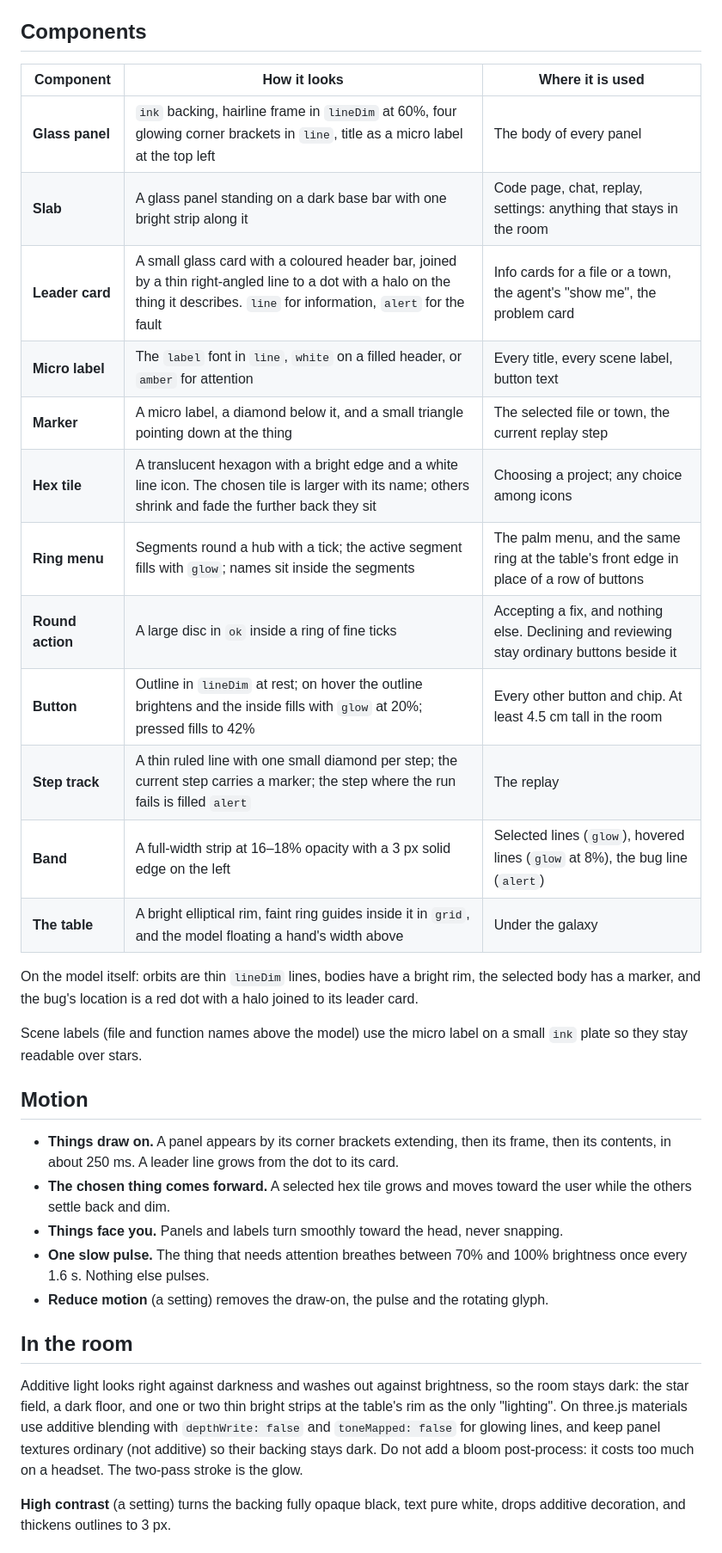
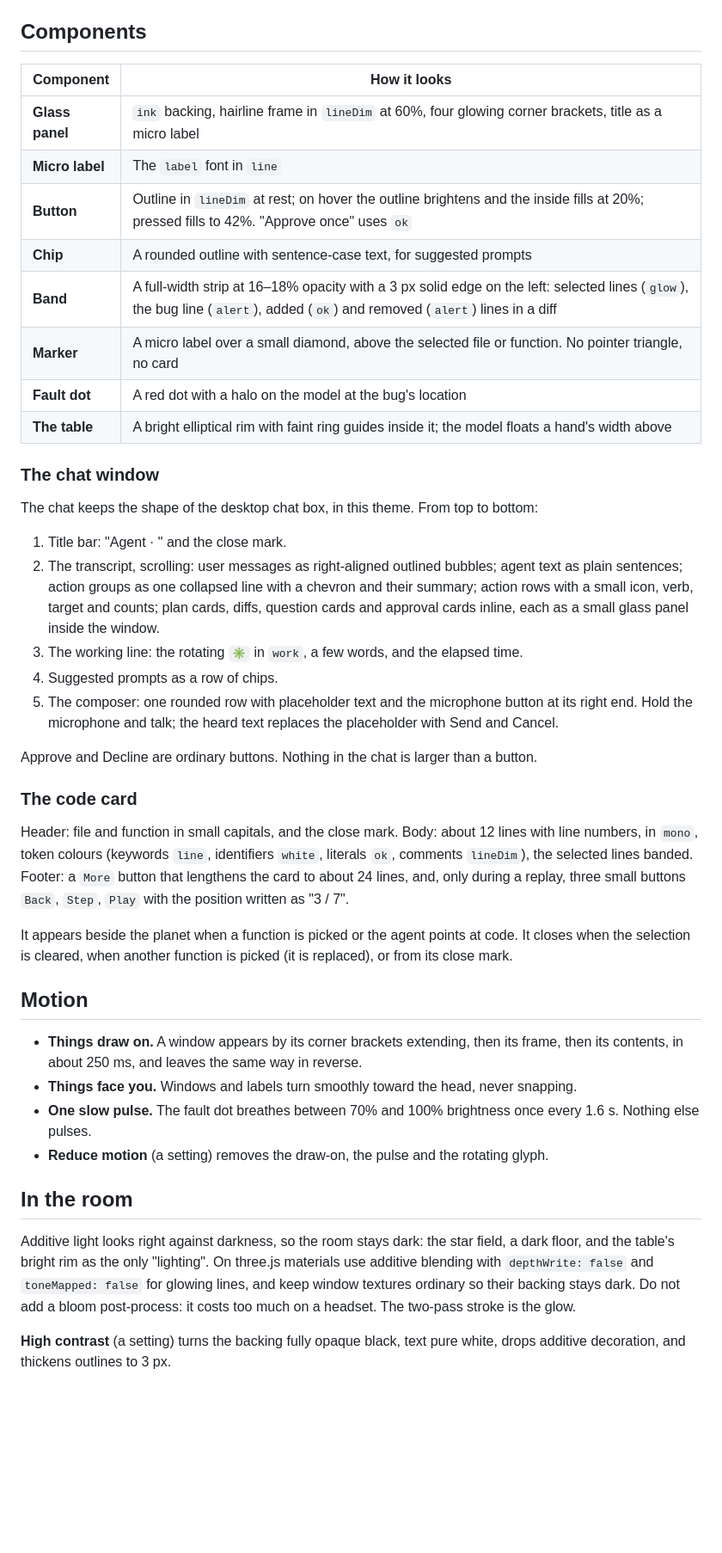
Before and after one commit to nnetraga97/Orrery, a Markdown page: docs/visual-style.md, the part around one of its changes. Shown at 86% size. Drawn GitHub-style; blank space fills up the shorter version.

```diff
--- a/docs/visual-style.md
+++ b/docs/visual-style.md
@@ -91,47 +101,62 @@ an `alert` band at 16%, hunk headers in `lineDim`.
 
 ## Components
 
-| Component | How it looks | Where it is used |
-| --- | --- | --- |
-| **Glass panel** | `ink` backing, hairline frame in `lineDim` at 60%, four glowing corner brackets in `line`, title as a micro label at the top left | The body of every panel |
-| **Slab** | A glass panel standing on a dark base bar with one bright strip along it | Code page, chat, replay, settings: anything that stays in the room |
-| **Leader card** | A small glass card with a coloured header bar, joined by a thin right-angled line to a dot with a halo on the thing it describes. `line` for information, `alert` for the fault | Info cards for a file or a town, the agent's "show me", the problem card |
-| **Micro label** | The `label` font in `line`, `white` on a filled header, or `amber` for attention | Every title, every scene label, button text |
-| **Marker** | A micro label, a diamond below it, and a small triangle pointing down at the thing | The selected file or town, the current replay step |
-| **Hex tile** | A translucent hexagon with a bright edge and a white line icon. The chosen tile is larger with its name; others shrink and fade the further back they sit | Choosing a project; any choice among icons |
-| **Ring menu** | Segments round a hub with a tick; the active segment fills with `glow`; names sit inside the segments | The palm menu, and the same ring at the table's front edge in place of a row of buttons |
-| **Round action** | A large disc in `ok` inside a ring of fine ticks | Accepting a fix, and nothing else. Declining and reviewing stay ordinary buttons beside it |
-| **Button** | Outline in `lineDim` at rest; on hover the outline brightens and the inside fills with `glow` at 20%; pressed fills to 42% | Every other button and chip. At least 4.5 cm tall in the room |
-| **Step track** | A thin ruled line with one small diamond per step; the current step carries a marker; the step where the run fails is filled `alert` | The replay |
-| **Band** | A full-width strip at 16–18% opacity with a 3 px solid edge on the left | Selected lines (`glow`), hovered lines (`glow` at 8%), the bug line (`alert`) |
-| **The table** | A bright elliptical rim, faint ring guides inside it in `grid`, and the model floating a hand's width above | Under the galaxy |
+| Component | How it looks |
+| --- | --- |
+| **Glass panel** | `ink` backing, hairline frame in `lineDim` at 60%, four glowing corner brackets, title as a micro label |
+| **Micro label** | The `label` font in `line` |
+| **Button** | Outline in `lineDim` at rest; on hover the outline brightens and the inside fills at 20%; pressed fills to 42%. "Approve once" uses `ok` |
+| **Chip** | A rounded outline with sentence-case text, for suggested prompts |
+| **Band** | A full-width strip at 16–18% opacity with a 3 px solid edge on the left: selected lines (`glow`), the bug line (`alert`), added (`ok`) and removed (`alert`) lines in a diff |
+| **Marker** | A micro label over a small diamond, above the selected file or function. No pointer triangle, no card |
+| **Fault dot** | A red dot with a halo on the model at the bug's location |
+| **The table** | A bright elliptical rim with faint ring guides inside it; the model floats a hand's width above |
 
-On the model itself: orbits are thin `lineDim` lines, bodies have a bright rim, the
-selected body has a marker, and the bug's location is a red dot with a halo joined to
-its leader card.
+### The chat window
 
-Scene labels (file and function names above the model) use the micro label on a small
-`ink` plate so they stay readable over stars.
+The chat keeps the shape of the desktop chat box, in this theme. From top to bottom:
+
+1. Title bar: "Agent · <chat title>" and the close mark.
+2. The transcript, scrolling: user messages as right-aligned outlined bubbles; agent text
+   as plain sentences; action groups as one collapsed line with a chevron and their
+   summary; action rows with a small icon, verb, target and counts; plan cards, diffs,
+   question cards and approval cards inline, each as a small glass panel inside the window.
+3. The working line: the rotating `✳` in `work`, a few words, and the elapsed time.
+4. Suggested prompts as a row of chips.
+5. The composer: one rounded row with placeholder text and the microphone button at its
+   right end. Hold the microphone and talk; the heard text replaces the placeholder with
+   Send and Cancel.
+
+Approve and Decline are ordinary buttons. Nothing in the chat is larger than a button.
+
+### The code card
+
+Header: file and function in small capitals, and the close mark. Body: about 12 lines
+with line numbers, in `mono`, token colours (keywords `line`, identifiers `white`,
+literals `ok`, comments `lineDim`), the selected lines banded. Footer: a `More` button
+that lengthens the card to about 24 lines, and, only during a replay, three small
+buttons `Back`, `Step`, `Play` with the position written as "3 / 7".
+
+It appears beside the planet when a function is picked or the agent points at code. It
+closes when the selection is cleared, when another function is picked (it is replaced),
+or from its close mark.
 
 ## Motion
 
-- **Things draw on.** A panel appears by its corner brackets extending, then its frame,
-  then its contents, in about 250 ms. A leader line grows from the dot to its card.
-- **The chosen thing comes forward.** A selected hex tile grows and moves toward the
-  user while the others settle back and dim.
-- **Things face you.** Panels and labels turn smoothly toward the head, never snapping.
-- **One slow pulse.** The thing that needs attention breathes between 70% and 100%
-  brightness once every 1.6 s. Nothing else pulses.
+- **Things draw on.** A window appears by its corner brackets extending, then its frame,
+  then its contents, in about 250 ms, and leaves the same way in reverse.
+- **Things face you.** Windows and labels turn smoothly toward the head, never snapping.
+- **One slow pulse.** The fault dot breathes between 70% and 100% brightness once every
+  1.6 s. Nothing else pulses.
 - **Reduce motion** (a setting) removes the draw-on, the pulse and the rotating glyph.
 
 ## In the room
 
-Additive light looks right against darkness and washes out against brightness, so the
-room stays dark: the star field, a dark floor, and one or two thin bright strips at the
-table's rim as the only "lighting". On three.js materials use additive blending with
-`depthWrite: false` and `toneMapped: false` for glowing lines, and keep panel textures
-ordinary (not additive) so their backing stays dark. Do not add a bloom post-process: it
-costs too much on a headset. The two-pass stroke is the glow.
+Additive light looks right against darkness, so the room stays dark: the star field, a
+dark floor, and the table's bright rim as the only "lighting". On three.js materials use
+additive blending with `depthWrite: false` and `toneMapped: false` for glowing lines, and
+keep window textures ordinary so their backing stays dark. Do not add a bloom
+post-process: it costs too much on a headset. The two-pass stroke is the glow.
 
 **High contrast** (a setting) turns the backing fully opaque black, text pure white,
 drops additive decoration, and thickens outlines to 3 px.
```
Also changed, not shown: other parts of docs/visual-style.md (+65 -75 lines), docs/design.md (+16 -0 lines), docs/plans/changes-after-review.md (added, +59 -0 lines), docs/style/hologram-reference.png, 1 other file.
